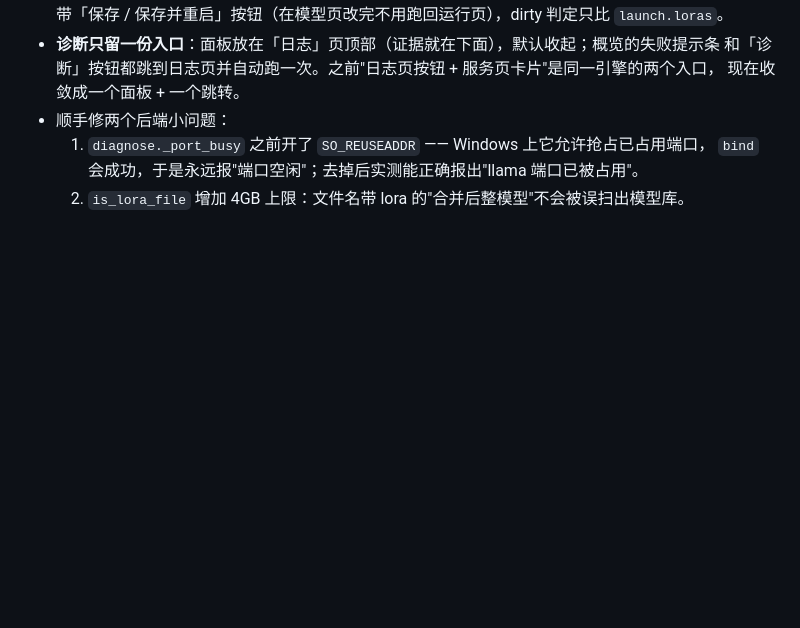
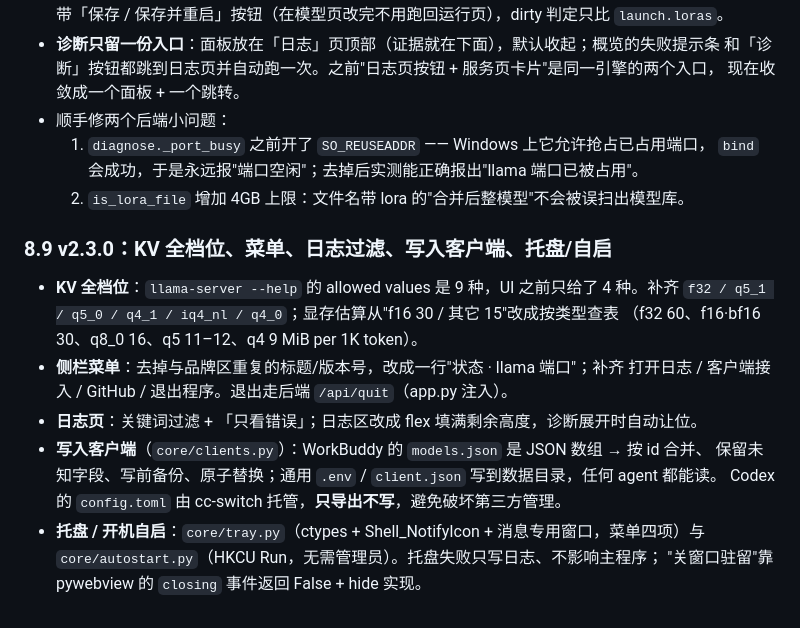
Before and after one commit to wumaidadi-tech/llmswitch-studio, a Markdown page: DESIGN.md, the part around the change. Drawn GitHub-style; blank space fills up the shorter version.

```diff
--- a/DESIGN.md
+++ b/DESIGN.md
@@ -500,3 +500,18 @@ primary 的深色字；hover 时 `.btn.primary:hover`（0,3,0）赢回来，所
   1. `diagnose._port_busy` 之前开了 `SO_REUSEADDR` —— Windows 上它允许抢占已占用端口，
      `bind` 会成功，于是永远报"端口空闲"；去掉后实测能正确报出"llama 端口已被占用"。
   2. `is_lora_file` 增加 4GB 上限：文件名带 lora 的"合并后整模型"不会被误扫出模型库。
+
+### 8.9 v2.3.0：KV 全档位、菜单、日志过滤、写入客户端、托盘/自启
+
+- **KV 全档位**：`llama-server --help` 的 allowed values 是 9 种，UI 之前只给了 4 种。补齐
+  `f32 / q5_1 / q5_0 / q4_1 / iq4_nl / q4_0`；显存估算从"f16 30 / 其它 15"改成按类型查表
+  （f32 60、f16·bf16 30、q8_0 16、q5 11–12、q4 9 MiB per 1K token）。
+- **侧栏菜单**：去掉与品牌区重复的标题/版本号，改成一行"状态 · llama 端口"；补齐
+  打开日志 / 客户端接入 / GitHub / 退出程序。退出走后端 `/api/quit`（app.py 注入）。
+- **日志页**：关键词过滤 + 「只看错误」；日志区改成 flex 填满剩余高度，诊断展开时自动让位。
+- **写入客户端**（`core/clients.py`）：WorkBuddy 的 `models.json` 是 JSON 数组 → 按 id 合并、
+  保留未知字段、写前备份、原子替换；通用 `.env` / `client.json` 写到数据目录，任何 agent 都能读。
+  Codex 的 `config.toml` 由 cc-switch 托管，**只导出不写**，避免破坏第三方管理。
+- **托盘 / 开机自启**：`core/tray.py`（ctypes + Shell_NotifyIcon + 消息专用窗口，菜单四项）与
+  `core/autostart.py`（HKCU Run，无需管理员）。托盘失败只写日志、不影响主程序；
+  "关窗口驻留"靠 pywebview 的 `closing` 事件返回 False + hide 实现。
```
Also changed, not shown: README.md (+13 -0 lines), README.zh-CN.md (+11 -1 lines), docs/shot-mini.png, 14 other files.
